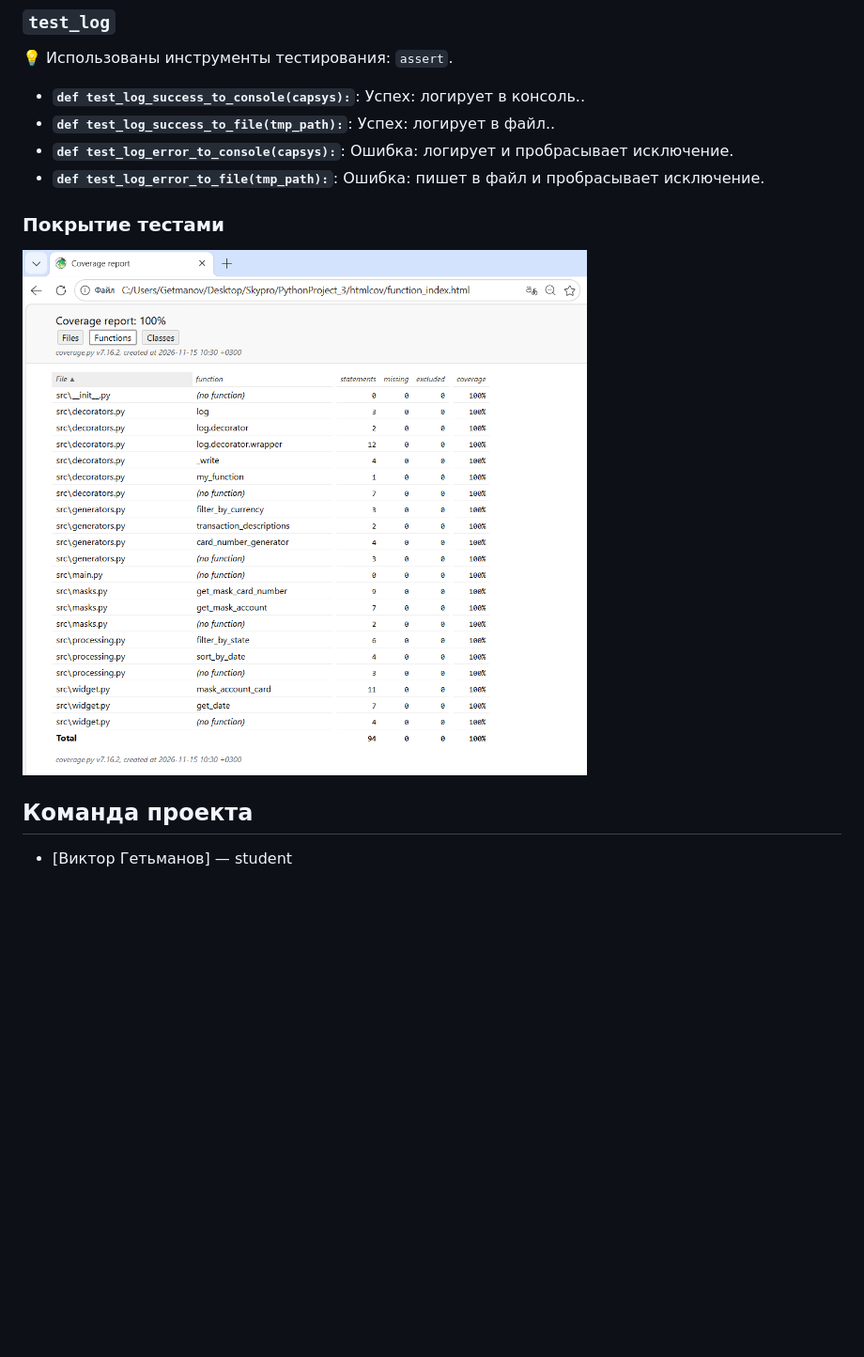
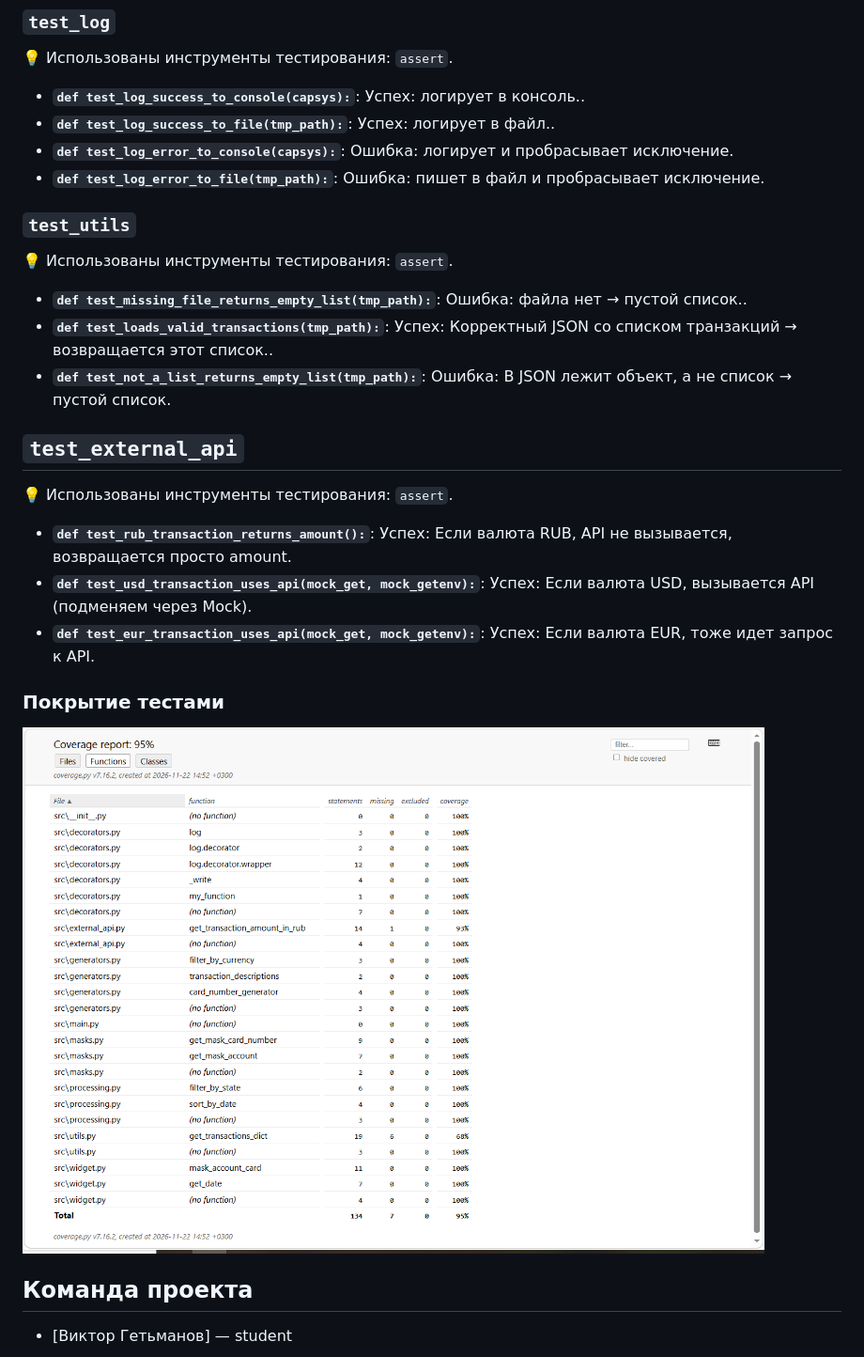
Before and after one commit to Hetman73/PyPr_3, a Markdown page: README.md, the part around one of its changes. Shown at 94% size. Rendered like a GitHub page; pictures changed too: docs/images/coverage.png; blank space fills up the shorter version.

```diff
--- a/README.md
+++ b/README.md
@@ -286,6 +323,25 @@ def sort_by_date_input(request):
 
 
 
+### `test_utils`
+
+💡 Использованы инструменты тестирования: `assert`.
+
+* **`def test_missing_file_returns_empty_list(tmp_path):`**: Ошибка: файла нет → пустой список..
+* **`def test_loads_valid_transactions(tmp_path):`**: Успех: Корректный JSON со списком транзакций → возвращается этот список..
+* **`def test_not_a_list_returns_empty_list(tmp_path):`**: Ошибка: В JSON лежит объект, а не список → пустой список.
+
+
+
+## `test_external_api`
+
+💡 Использованы инструменты тестирования: `assert`.
+
+* **`def test_rub_transaction_returns_amount():`**: Успех: Если валюта RUB, API не вызывается, возвращается просто amount.
+* **`def test_usd_transaction_uses_api(mock_get, mock_getenv):`**: Успех: Если валюта USD, вызывается API (подменяем через Mock).
+* **`def test_eur_transaction_uses_api(mock_get, mock_getenv):`**: Успех: Если валюта EUR, тоже идет запрос к API.
+
+
 
 
 
```
Also changed, not shown: other parts of README.md (+37 -0 lines), 13 other files.
